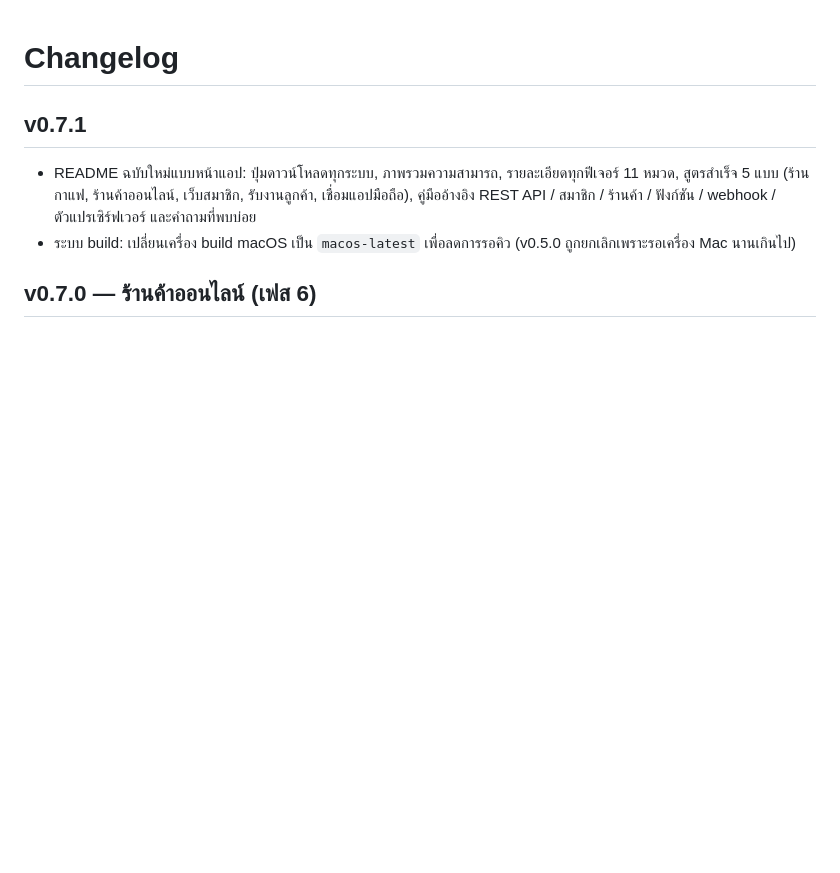
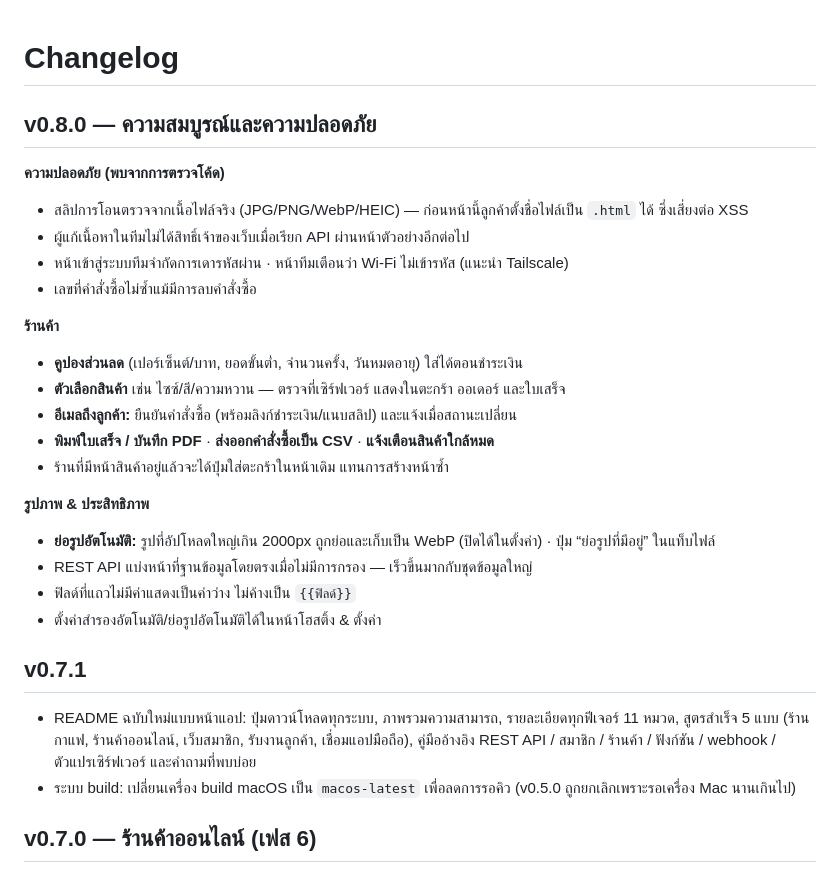
Before and after one commit to AImunich20/BuildWeb, a Markdown page: CHANGELOG.md, the part around the change. Rendered like a GitHub page; blank space fills up the shorter version.

```diff
--- a/CHANGELOG.md
+++ b/CHANGELOG.md
@@ -1,4 +1,24 @@
 # Changelog
+
+## v0.8.0 — ความสมบูรณ์และความปลอดภัย
+**ความปลอดภัย (พบจากการตรวจโค้ด)**
+- สลิปการโอนตรวจจากเนื้อไฟล์จริง (JPG/PNG/WebP/HEIC) — ก่อนหน้านี้ลูกค้าตั้งชื่อไฟล์เป็น `.html` ได้ ซึ่งเสี่ยงต่อ XSS
+- ผู้แก้เนื้อหาในทีมไม่ได้สิทธิ์เจ้าของเว็บเมื่อเรียก API ผ่านหน้าตัวอย่างอีกต่อไป
+- หน้าเข้าสู่ระบบทีมจำกัดการเดารหัสผ่าน · หน้าทีมเตือนว่า Wi-Fi ไม่เข้ารหัส (แนะนำ Tailscale)
+- เลขที่คำสั่งซื้อไม่ซ้ำแม้มีการลบคำสั่งซื้อ
+
+**ร้านค้า**
+- **คูปองส่วนลด** (เปอร์เซ็นต์/บาท, ยอดขั้นต่ำ, จำนวนครั้ง, วันหมดอายุ) ใส่ได้ตอนชำระเงิน
+- **ตัวเลือกสินค้า** เช่น ไซซ์/สี/ความหวาน — ตรวจที่เซิร์ฟเวอร์ แสดงในตะกร้า ออเดอร์ และใบเสร็จ
+- **อีเมลถึงลูกค้า:** ยืนยันคำสั่งซื้อ (พร้อมลิงก์ชำระเงิน/แนบสลิป) และแจ้งเมื่อสถานะเปลี่ยน
+- **พิมพ์ใบเสร็จ / บันทึก PDF** · **ส่งออกคำสั่งซื้อเป็น CSV** · **แจ้งเตือนสินค้าใกล้หมด**
+- ร้านที่มีหน้าสินค้าอยู่แล้วจะได้ปุ่มใส่ตะกร้าในหน้าเดิม แทนการสร้างหน้าซ้ำ
+
+**รูปภาพ & ประสิทธิภาพ**
+- **ย่อรูปอัตโนมัติ:** รูปที่อัปโหลดใหญ่เกิน 2000px ถูกย่อและเก็บเป็น WebP (ปิดได้ในตั้งค่า) · ปุ่ม “ย่อรูปที่มีอยู่” ในแท็บไฟล์
+- REST API แบ่งหน้าที่ฐานข้อมูลโดยตรงเมื่อไม่มีการกรอง — เร็วขึ้นมากกับชุดข้อมูลใหญ่
+- ฟิลด์ที่แถวไม่มีค่าแสดงเป็นค่าว่าง ไม่ค้างเป็น `{{ฟิลด์}}`
+- ตั้งค่าสำรองอัตโนมัติ/ย่อรูปอัตโนมัติได้ในหน้าโฮสติ้ง & ตั้งค่า
 
 ## v0.7.1
 - README ฉบับใหม่แบบหน้าแอป: ปุ่มดาวน์โหลดทุกระบบ, ภาพรวมความสามารถ, รายละเอียดทุกฟีเจอร์ 11 หมวด, สูตรสำเร็จ 5 แบบ (ร้านกาแฟ, ร้านค้าออนไลน์, เว็บสมาชิก, รับงานลูกค้า, เชื่อมแอปมือถือ), คู่มืออ้างอิง REST API / สมาชิก / ร้านค้า / ฟังก์ชัน / webhook / ตัวแปรเซิร์ฟเวอร์ และคำถามที่พบบ่อย
```
Also changed, not shown: README.md (+11 -6 lines), docs/images/shop-order.png, 17 other files.
